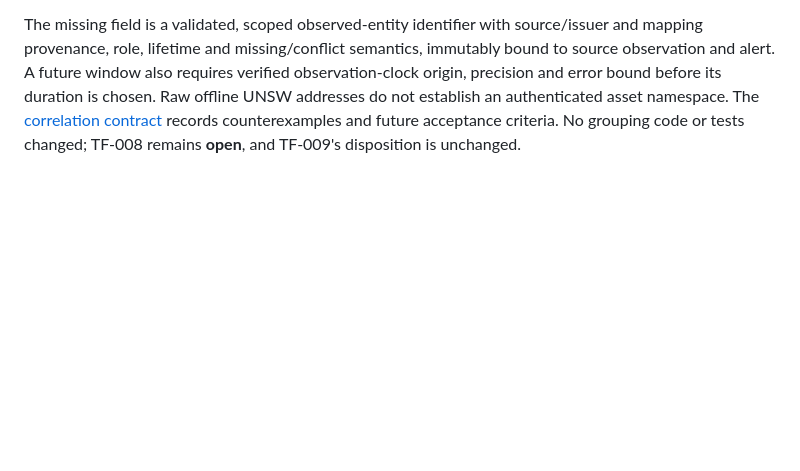
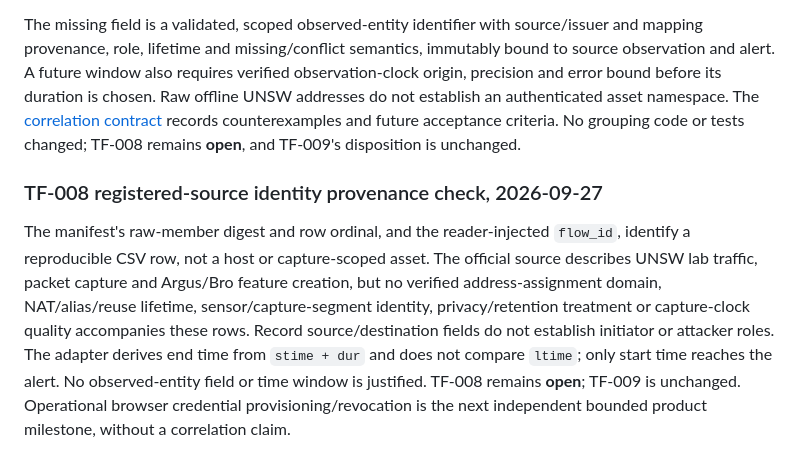
Before and after one commit to bilaldevsec/Threatfusion, a Markdown page: docs/issue_register.md, the part around the change. Rendered like a GitHub page; blank space fills up the shorter version.

```diff
--- a/docs/issue_register.md
+++ b/docs/issue_register.md
@@ -305,3 +305,17 @@ duration is chosen. Raw offline UNSW addresses do not establish an authenticated
 asset namespace. The [correlation contract](alert_correlation_analyst_state.md)
 records counterexamples and future acceptance criteria. No grouping code or
 tests changed; TF-008 remains **open**, and TF-009's disposition is unchanged.
+
+### TF-008 registered-source identity provenance check, 2026-09-27
+
+The manifest's raw-member digest and row ordinal, and the reader-injected
+`flow_id`, identify a reproducible CSV row, not a host or capture-scoped asset.
+The official source describes UNSW lab traffic, packet capture and Argus/Bro
+feature creation, but no verified address-assignment domain, NAT/alias/reuse
+lifetime, sensor/capture-segment identity, privacy/retention treatment or
+capture-clock quality accompanies these rows. Record source/destination fields
+do not establish initiator or attacker roles. The adapter derives end time from
+`stime + dur` and does not compare `ltime`; only start time reaches the alert.
+No observed-entity field or time window is justified. TF-008 remains **open**;
+TF-009 is unchanged. Operational browser credential provisioning/revocation is
+the next independent bounded product milestone, without a correlation claim.
```
Also changed, not shown: docs/alert_correlation_analyst_state.md (+34 -0 lines), docs/project_status.md (+25 -0 lines).
